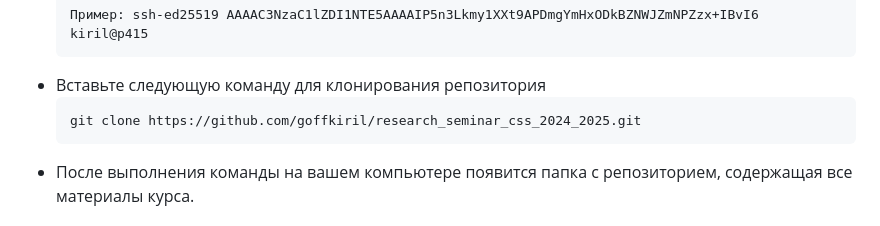
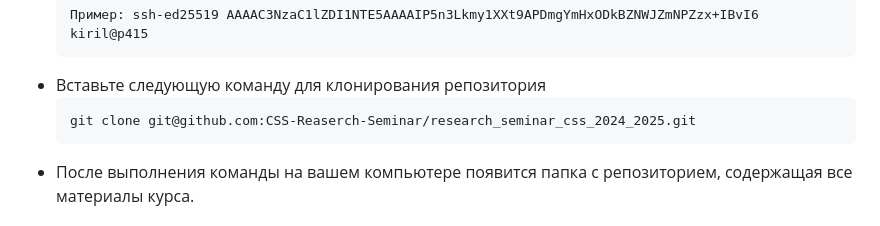
Before and after one commit to CSS-Reaserch-Seminar/research_seminar_css_2024_2025, a Markdown page: README.md, the part around the change. Rendered like a GitHub page.

````diff
--- a/README.md
+++ b/README.md
@@ -53,7 +53,7 @@
   ```
 - Вставьте следующую команду для клонирования репозитория
    ```bash
-   git clone https://github.com/goffkiril/research_seminar_css_2024_2025.git
+   git clone git@github.com:CSS-Reaserch-Seminar/research_seminar_css_2024_2025.git
    ```
 - После выполнения команды на вашем компьютере появится папка с репозиторием, содержащая все материалы курса.
 
````
